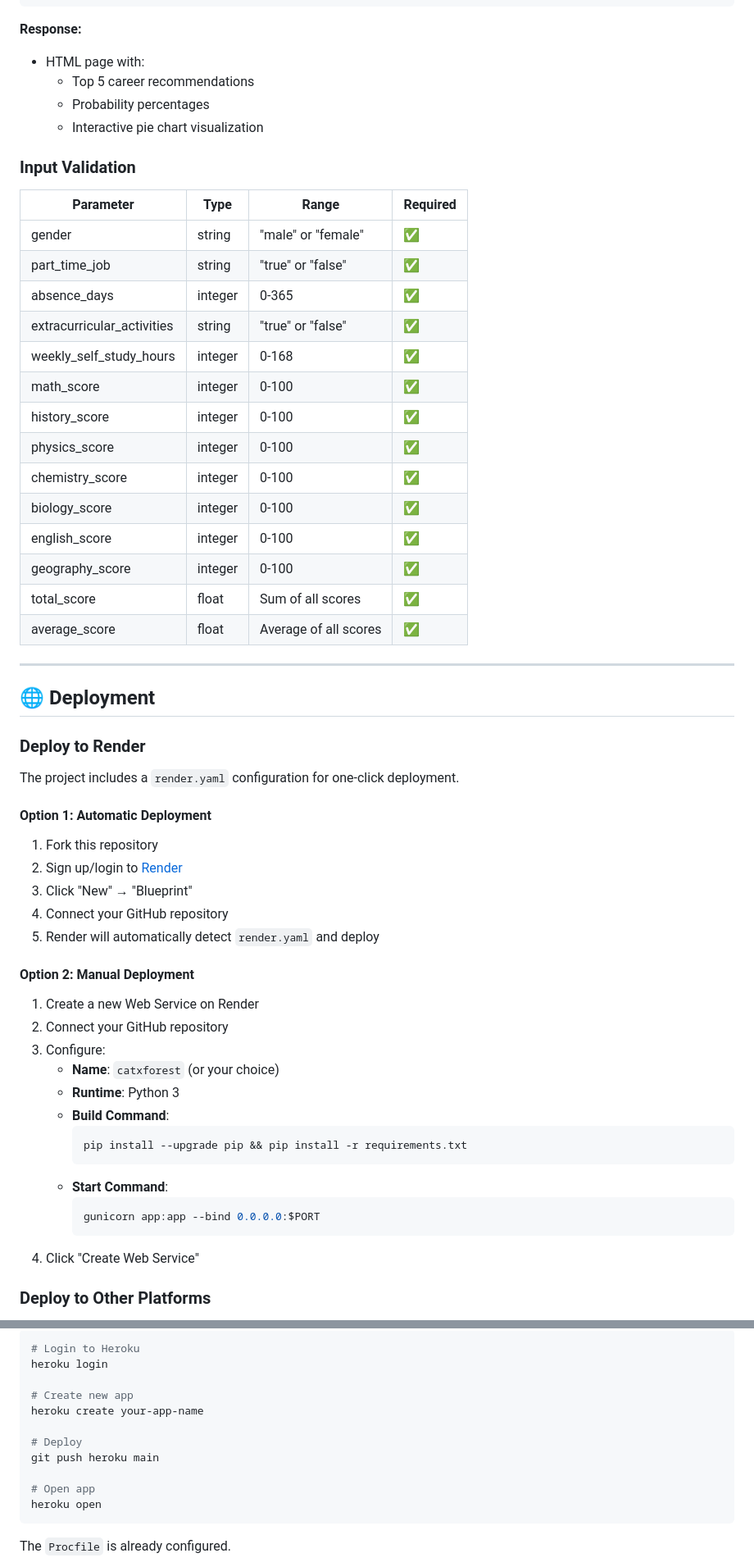
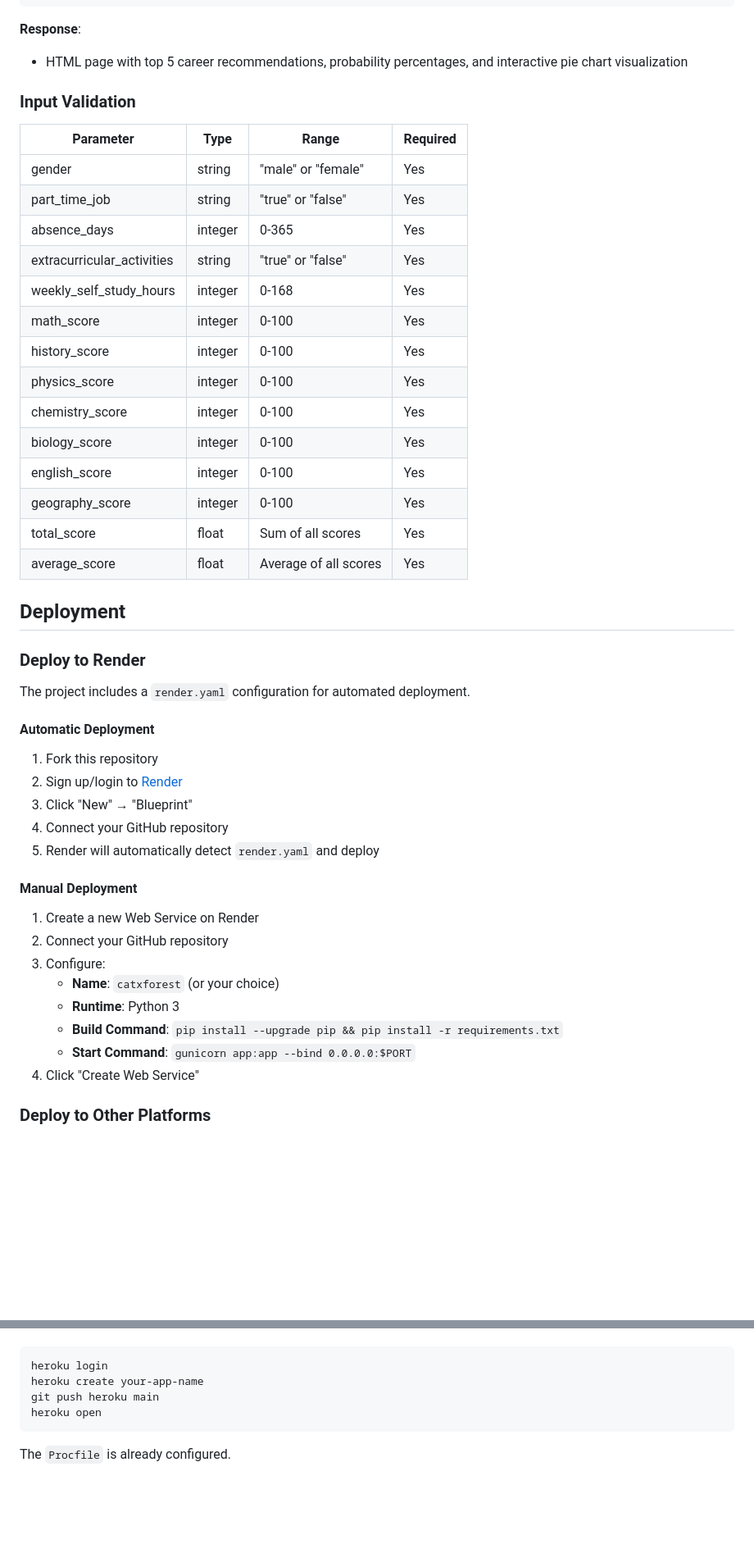
Before and after one commit to shreyasmene06/CatXForest, a Markdown page: README.md, 2 parts joined by grey strips. Shown at 82% size. GitHub-like rendering; folded sections open; blank space fills up the shorter version.

````diff
--- a/README.md
+++ b/README.md
@@ -334,40 +292,35 @@ gunicorn app:app --bind 0.0.0.0:5000 --workers 4
 }
 ```
 
-**Response:**
-- HTML page with:
-  - Top 5 career recommendations
-  - Probability percentages
-  - Interactive pie chart visualization
+**Response**:
+- HTML page with top 5 career recommendations, probability percentages, and interactive pie chart visualization
 
 ### Input Validation
 
 | Parameter | Type | Range | Required |
 |-----------|------|-------|----------|
-| gender | string | "male" or "female" | ✅ |
-| part_time_job | string | "true" or "false" | ✅ |
-| absence_days | integer | 0-365 | ✅ |
-| extracurricular_activities | string | "true" or "false" | ✅ |
-| weekly_self_study_hours | integer | 0-168 | ✅ |
-| math_score | integer | 0-100 | ✅ |
-| history_score | integer | 0-100 | ✅ |
-| physics_score | integer | 0-100 | ✅ |
-| chemistry_score | integer | 0-100 | ✅ |
-| biology_score | integer | 0-100 | ✅ |
-| english_score | integer | 0-100 | ✅ |
-| geography_score | integer | 0-100 | ✅ |
-| total_score | float | Sum of all scores | ✅ |
-| average_score | float | Average of all scores | ✅ |
+| gender | string | "male" or "female" | Yes |
+| part_time_job | string | "true" or "false" | Yes |
+| absence_days | integer | 0-365 | Yes |
+| extracurricular_activities | string | "true" or "false" | Yes |
+| weekly_self_study_hours | integer | 0-168 | Yes |
+| math_score | integer | 0-100 | Yes |
+| history_score | integer | 0-100 | Yes |
+| physics_score | integer | 0-100 | Yes |
+| chemistry_score | integer | 0-100 | Yes |
+| biology_score | integer | 0-100 | Yes |
+| english_score | integer | 0-100 | Yes |
+| geography_score | integer | 0-100 | Yes |
+| total_score | float | Sum of all scores | Yes |
+| average_score | float | Average of all scores | Yes |
 
----
-
-## 🌐 Deployment
+## Deployment
 
 ### Deploy to Render
 
-The project includes a `render.yaml` configuration for one-click deployment.
+The project includes a `render.yaml` configuration for automated deployment.
 
-#### Option 1: Automatic Deployment
+#### Automatic Deployment
 
 1. Fork this repository
 2. Sign up/login to [Render](https://render.com)
@@ -375,21 +328,15 @@ The project includes a `render.yaml` configuration for one-click deployment.
 4. Connect your GitHub repository
 5. Render will automatically detect `render.yaml` and deploy
 
-#### Option 2: Manual Deployment
+#### Manual Deployment
 
 1. Create a new Web Service on Render
 2. Connect your GitHub repository
 3. Configure:
    - **Name**: `catxforest` (or your choice)
    - **Runtime**: Python 3
-   - **Build Command**:
-     ```bash
-     pip install --upgrade pip && pip install -r requirements.txt
-     ```
-   - **Start Command**:
-     ```bash
-     gunicorn app:app --bind 0.0.0.0:$PORT
-     ```
+   - **Build Command**: `pip install --upgrade pip && pip install -r requirements.txt`
+   - **Start Command**: `gunicorn app:app --bind 0.0.0.0:$PORT`
 4. Click "Create Web Service"
 
 ### Deploy to Other Platforms
@@ -399,15 +345,8 @@ The project includes a `render.yaml` configuration for one-click deployment.
 
 ```bash
-# Login to Heroku
 heroku login
-
-# Create new app
 heroku create your-app-name
-
-# Deploy
 git push heroku main
-
-# Open app
 heroku open
 ```
 
````
Also changed, not shown: other parts of README.md (+160 -295 lines).
